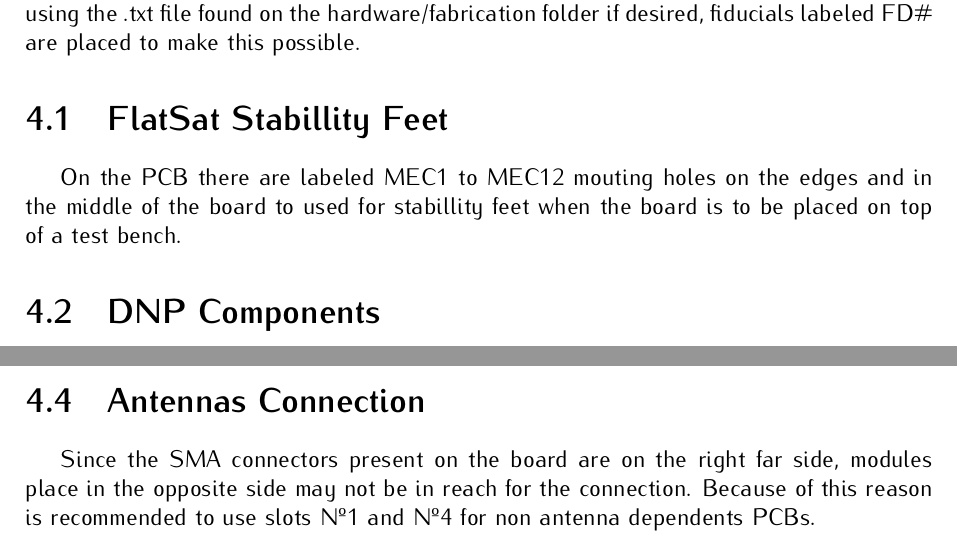
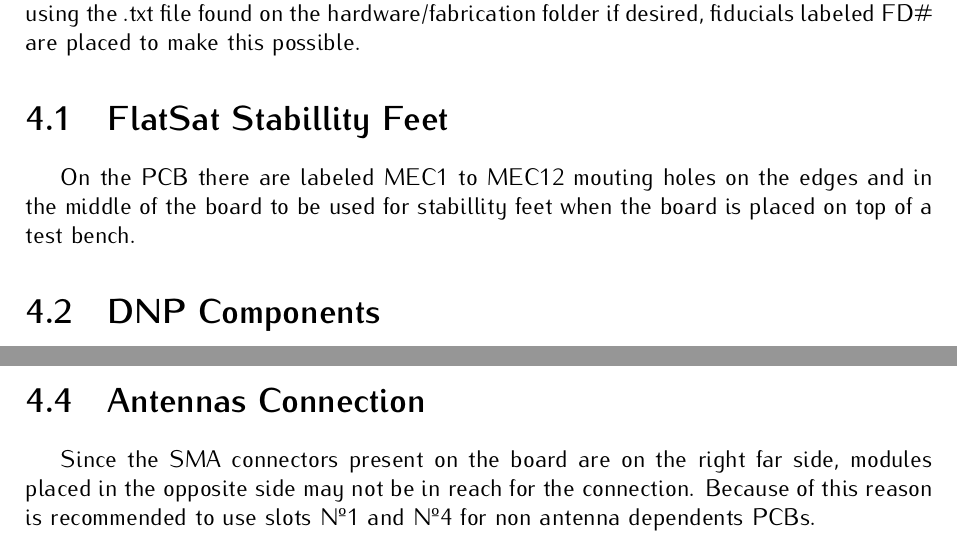
Before and after one commit to spacelab-ufsc/flatsat-platform, a LaTeX book (doc/main.tex, which reads doc/chapters/assembly.tex): two parts of page 23 of 27, joined at a grey line, cut so that both start at the same text. Compiled offline with pdfLaTeX.

Commit message:
doc: chapters: Fixing typos on the assembly chapter

```diff
--- a/doc/chapters/assembly.tex
+++ b/doc/chapters/assembly.tex
@@ -28,7 +28,7 @@ The hardware project has the Bill of Material (BOM) avalaible at its GitHub repo
 
 \section{FlatSat Stabillity Feet}
 
-On the PCB there are labeled MEC1 to MEC12 mouting holes on the edges and in the middle of the board to used for stabillity feet when the board is to be placed on top of a test bench.
+On the PCB there are labeled MEC1 to MEC12 mouting holes on the edges and in the middle of the board to be used for stabillity feet when the board is placed on top of a test bench.
 
 \section{DNP Components}
 
@@ -64,4 +64,4 @@ The PC104 slots Nº2 to Nº7 are compatible for CubeSat PCB modules that are sta
 
 \section{Antennas Connection}
 
-Since the SMA connectors present on the board are on the right far side, modules place in the opposite side may not be in reach for the connection. Because of this reason is recommended to use slots Nº1 and Nº4 for non antenna dependents PCBs.
+Since the SMA connectors present on the board are on the right far side, modules placed in the opposite side may not be in reach for the connection. Because of this reason is recommended to use slots Nº1 and Nº4 for non antenna dependents PCBs.
```
Also changed, not shown: doc/chapters/assembly.tex (2 more changed lines).
